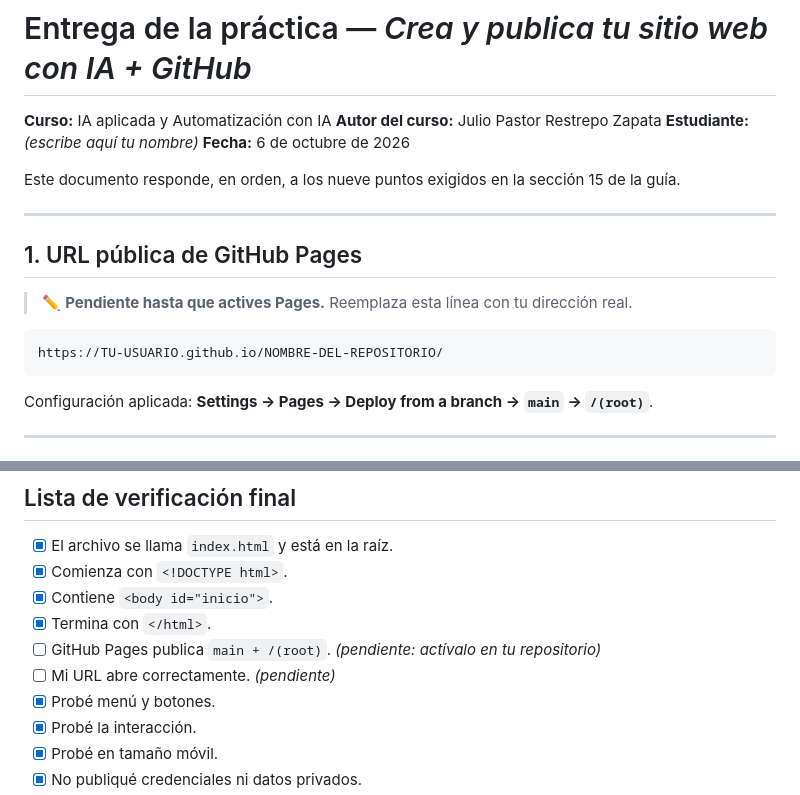
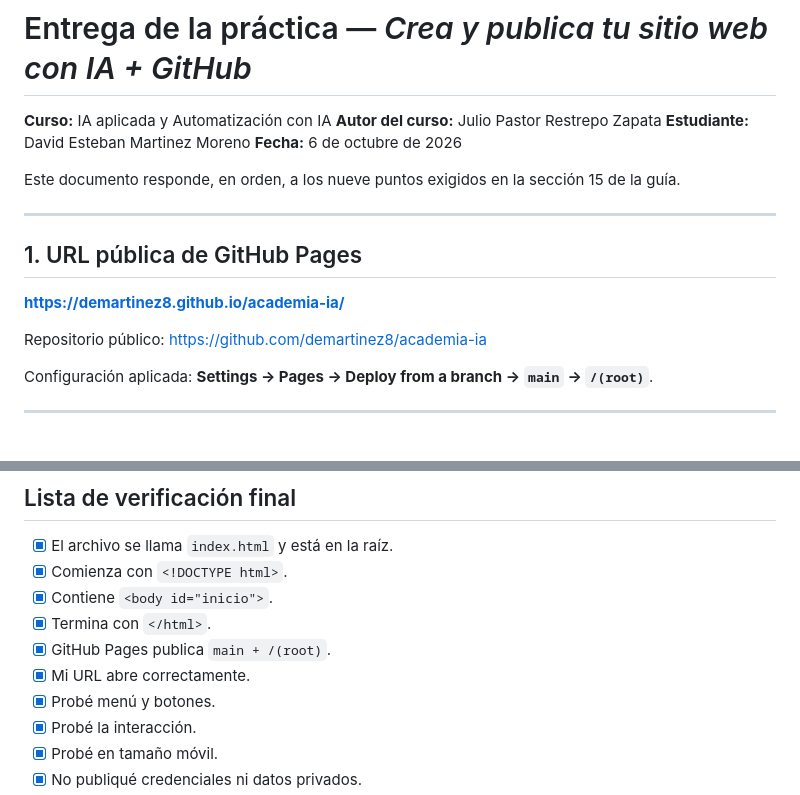
Before and after one commit to demartinez8/academia-ia, a Markdown page: ENTREGA.md, 2 parts joined by grey strips. Rendered like a GitHub page.

Commit message:
Registra la URL publica de GitHub Pages en la documentacion
Reemplaza los marcadores de URL en README.md y ENTREGA.md por la
direccion real del sitio y del repositorio, y marca como cumplidos
los puntos de publicacion en la lista de verificacion final.

Co-Authored-By: Claude Opus 5 <noreply@anthropic.com>

````diff
--- a/ENTREGA.md
+++ b/ENTREGA.md
@@ -2,7 +2,7 @@
 
 **Curso:** IA aplicada y Automatización con IA
 **Autor del curso:** Julio Pastor Restrepo Zapata
-**Estudiante:** _(escribe aquí tu nombre)_
+**Estudiante:** David Esteban Martinez Moreno
 **Fecha:** 6 de octubre de 2026
 
 Este documento responde, en orden, a los nueve puntos exigidos en la sección 15 de la guía.
@@ -11,11 +11,9 @@ Este documento responde, en orden, a los nueve puntos exigidos en la sección 15
 
 ## 1. URL pública de GitHub Pages
 
-> ✏️ **Pendiente hasta que actives Pages.** Reemplaza esta línea con tu dirección real.
+**https://demartinez8.github.io/academia-ia/**
 
-```text
-https://TU-USUARIO.github.io/NOMBRE-DEL-REPOSITORIO/
-```
+Repositorio público: https://github.com/demartinez8/academia-ia
 
 Configuración aplicada: **Settings → Pages → Deploy from a branch → `main` → `/(root)`**.
 
@@ -271,8 +269,8 @@ campo de texto para ver qué pasaba.
 - [x] Comienza con `<!DOCTYPE html>`.
 - [x] Contiene `<body id="inicio">`.
 - [x] Termina con `</html>`.
-- [ ] GitHub Pages publica `main + /(root)`. *(pendiente: actívalo en tu repositorio)*
-- [ ] Mi URL abre correctamente. *(pendiente)*
+- [x] GitHub Pages publica `main + /(root)`.
+- [x] Mi URL abre correctamente.
 - [x] Probé menú y botones.
 - [x] Probé la interacción.
 - [x] Probé en tamaño móvil.
````
Also changed, not shown: README.md (+2 -4 lines).
